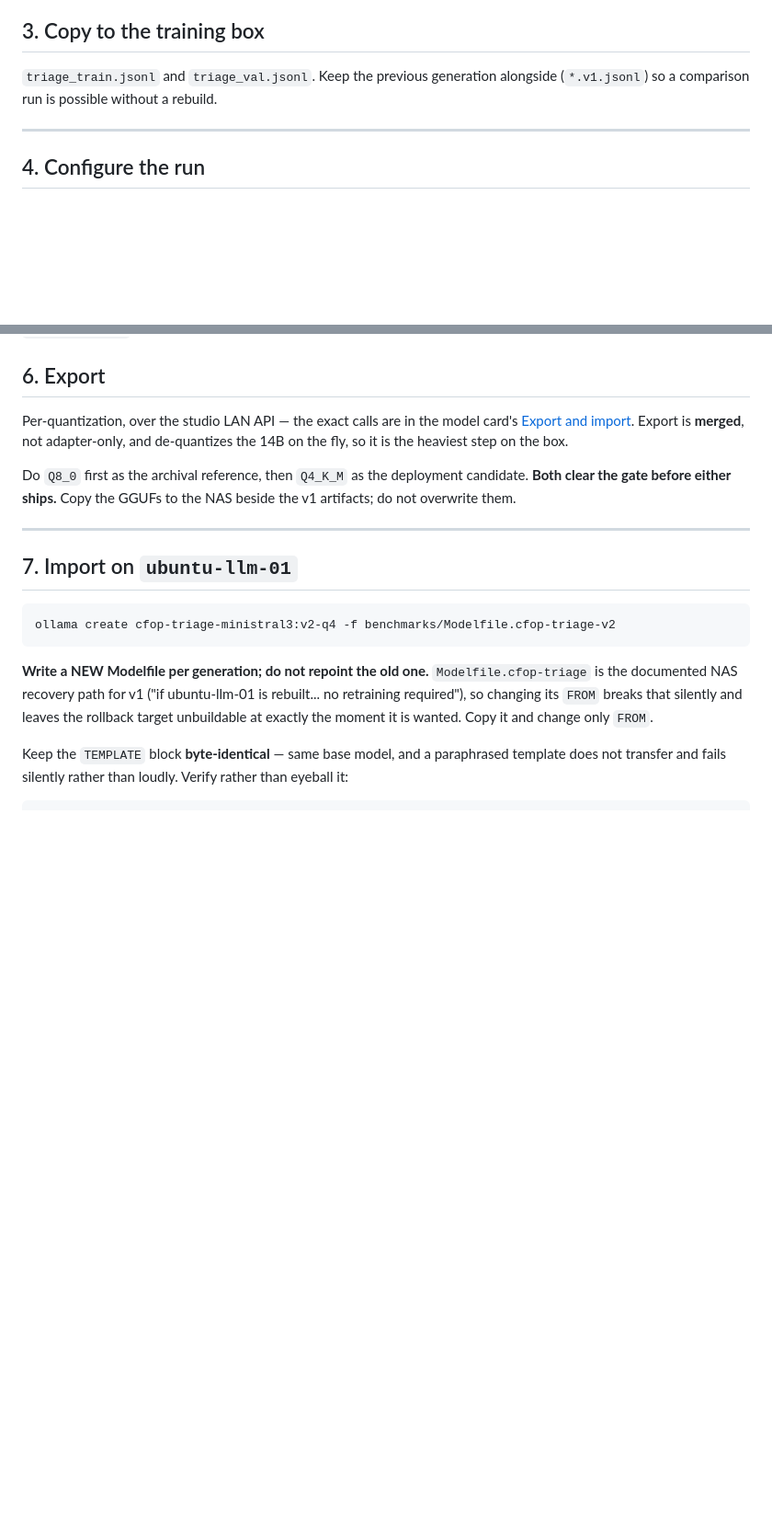
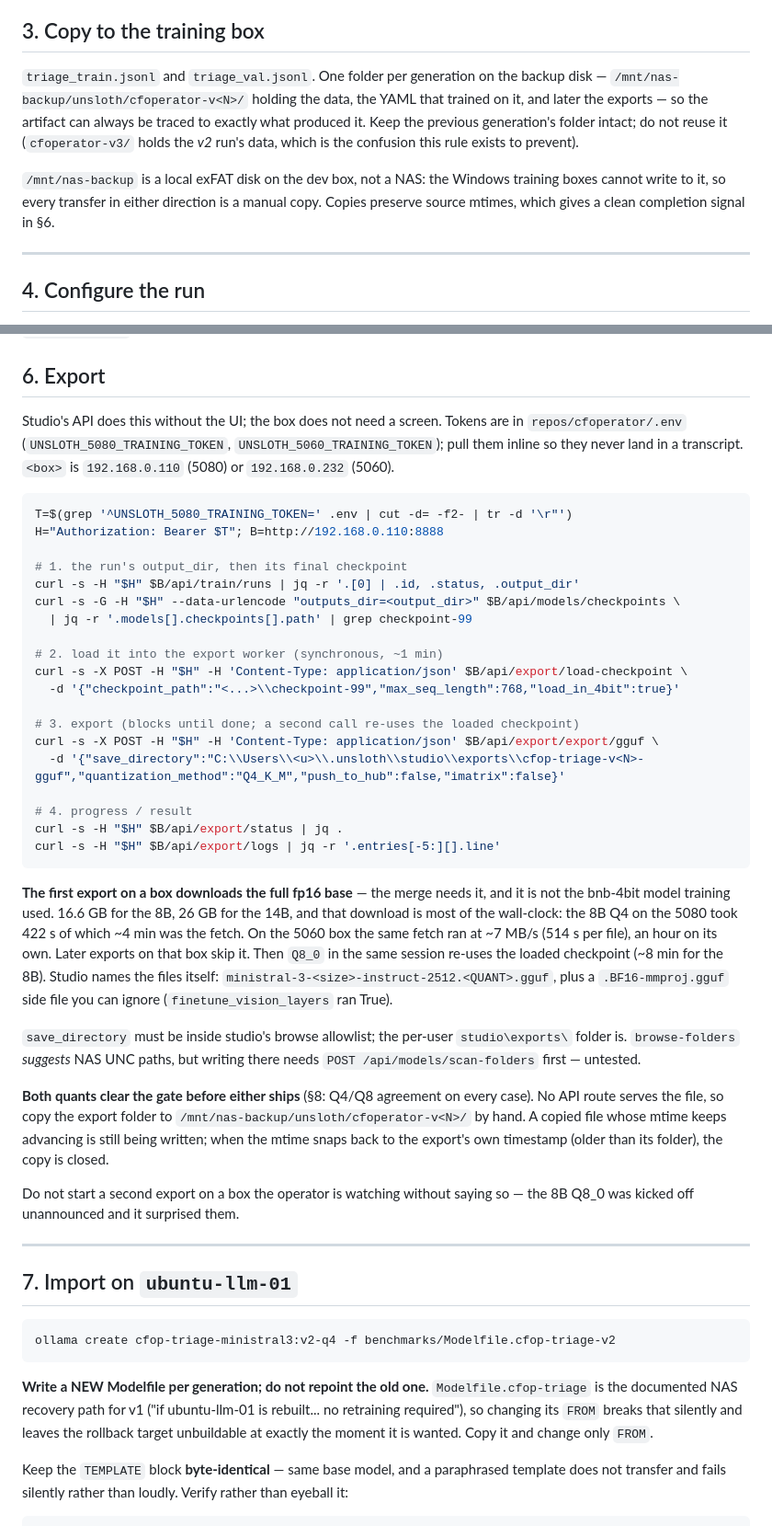
Before and after one commit to aachtenberg/cfoperator, a Markdown page: docs/triage-retrain-runbook.md, 2 parts joined by grey strips. Shown at 92% size. GitHub-like rendering; blank space fills up the shorter version.

Commit message:
Document the export as it actually runs (CFOP-153)
Both documents described export from the v1 run and had drifted.

The mechanism was wrong: "de-quantizes the 14B to 16-bit on the fly" implies
the merge works from the bnb-4bit weights training used. It does not -- the
first export on a box downloads the full fp16 base (16.6 GB for the 8B, 26 GB
for the 14B) and that fetch is most of the wall-clock: the 8B Q4 on the 5080
took 422 s of which ~4 min was download, and on the 5060 box the 14B's fetch
ran at 514 s per file, an hour before any merging began. Anyone budgeting an
export from the old text would have been off by an order of magnitude on a
fresh box.

The runbook's §6 now carries the full API sequence -- checkpoint lookup,
load-checkpoint, export/gguf, status/logs -- with the per-card tokens in .env
replacing the v1-era /tmp/unsloth.token and the retired 192.168.0.115 host,
studio's own output filenames, the allowlist constraint on save_directory,
and the mtime rule for telling a finished copy from one still streaming onto
the exFAT disk. §3 states the one-folder-per-generation convention and why
(cfoperator-v3/ holds the v2 run's data). The model card defers to §6 rather
than duplicating it.

One line in §6 is about conduct rather than mechanics: do not start a second
export on a box the operator is watching without saying so. The 8B Q8_0 was
kicked off unannounced today and it surprised them; it belongs in the runbook
because the next person driving the API will have the same temptation.

Refs CFOP-153

Co-Authored-By: Claude Fable 5.1 <noreply@anthropic.com>
Claude-Session: https://claude.ai/code/session_01W6hvYMi9SDkf2f85GmcyAf

````diff
--- a/docs/triage-retrain-runbook.md
+++ b/docs/triage-retrain-runbook.md
@@ -141,8 +141,17 @@ and the model reproduced them.
 
 ## 3. Copy to the training box
 
-`triage_train.jsonl` and `triage_val.jsonl`. Keep the previous generation
-alongside (`*.v1.jsonl`) so a comparison run is possible without a rebuild.
+`triage_train.jsonl` and `triage_val.jsonl`. One folder per generation on the
+backup disk — `/mnt/nas-backup/unsloth/cfoperator-v<N>/` holding the data, the
+YAML that trained on it, and later the exports — so the artifact can always be
+traced to exactly what produced it. Keep the previous generation's folder
+intact; do not reuse it (`cfoperator-v3/` holds the *v2* run's data, which is
+the confusion this rule exists to prevent).
+
+`/mnt/nas-backup` is a local exFAT disk on the dev box, not a NAS: the Windows
+training boxes cannot write to it, so every transfer in either direction is a
+manual copy. Copies preserve source mtimes, which gives a clean completion
+signal in §6.
 
 ---
 
@@ -245,14 +254,55 @@ It is a divergence check, not a quality measure. `triage_eval.py` is the gate.
 
 ## 6. Export
 
-Per-quantization, over the studio LAN API — the exact calls are in the model
-card's [Export and import](triage-fine-tune.md#export-and-import). Export is
-**merged**, not adapter-only, and de-quantizes the 14B on the fly, so it is the
-heaviest step on the box.
+Studio's API does this without the UI; the box does not need a screen. Tokens
+are in `repos/cfoperator/.env` (`UNSLOTH_5080_TRAINING_TOKEN`,
+`UNSLOTH_5060_TRAINING_TOKEN`); pull them inline so they never land in a
+transcript. `<box>` is `192.168.0.110` (5080) or `192.168.0.232` (5060).
 
-Do `Q8_0` first as the archival reference, then `Q4_K_M` as the deployment
-candidate. **Both clear the gate before either ships.** Copy the GGUFs to the
-NAS beside the v1 artifacts; do not overwrite them.
+```bash
+T=$(grep '^UNSLOTH_5080_TRAINING_TOKEN=' .env | cut -d= -f2- | tr -d '\r"')
+H="Authorization: Bearer $T"; B=http://192.168.0.110:8888
+
+# 1. the run's output_dir, then its final checkpoint
+curl -s -H "$H" $B/api/train/runs | jq -r '.[0] | .id, .status, .output_dir'
+curl -s -G -H "$H" --data-urlencode "outputs_dir=<output_dir>" $B/api/models/checkpoints \
+  | jq -r '.models[].checkpoints[].path' | grep checkpoint-99
+
+# 2. load it into the export worker (synchronous, ~1 min)
+curl -s -X POST -H "$H" -H 'Content-Type: application/json' $B/api/export/load-checkpoint \
+  -d '{"checkpoint_path":"<...>\\checkpoint-99","max_seq_length":768,"load_in_4bit":true}'
+
+# 3. export (blocks until done; a second call re-uses the loaded checkpoint)
+curl -s -X POST -H "$H" -H 'Content-Type: application/json' $B/api/export/export/gguf \
+  -d '{"save_directory":"C:\\Users\\<u>\\.unsloth\\studio\\exports\\cfop-triage-v<N>-gguf","quantization_method":"Q4_K_M","push_to_hub":false,"imatrix":false}'
+
+# 4. progress / result
+curl -s -H "$H" $B/api/export/status | jq .
+curl -s -H "$H" $B/api/export/logs | jq -r '.entries[-5:][].line'
+```
+
+**The first export on a box downloads the full fp16 base** — the merge needs
+it, and it is not the bnb-4bit model training used. 16.6 GB for the 8B, 26 GB
+for the 14B, and that download is most of the wall-clock: the 8B Q4 on the
+5080 took 422 s of which ~4 min was the fetch. On the 5060 box the same fetch
+ran at ~7 MB/s (514 s per file), an hour on its own. Later exports on that box
+skip it. Then `Q8_0` in the same session re-uses the loaded checkpoint (~8 min
+for the 8B). Studio names the files itself:
+`ministral-3-<size>-instruct-2512.<QUANT>.gguf`, plus a `.BF16-mmproj.gguf`
+side file you can ignore (`finetune_vision_layers` ran True).
+
+`save_directory` must be inside studio's browse allowlist; the per-user
+`studio\exports\` folder is. `browse-folders` *suggests* NAS UNC paths, but
+writing there needs `POST /api/models/scan-folders` first — untested.
+
+**Both quants clear the gate before either ships** (§8: Q4/Q8 agreement on
+every case). No API route serves the file, so copy the export folder to
+`/mnt/nas-backup/unsloth/cfoperator-v<N>/` by hand. A copied file whose mtime
+keeps advancing is still being written; when the mtime snaps back to the
+export's own timestamp (older than its folder), the copy is closed.
+
+Do not start a second export on a box the operator is watching without
+saying so — the 8B Q8_0 was kicked off unannounced and it surprised them.
 
 ---
 
````
Also changed, not shown: docs/triage-fine-tune.md (+23 -20 lines).
